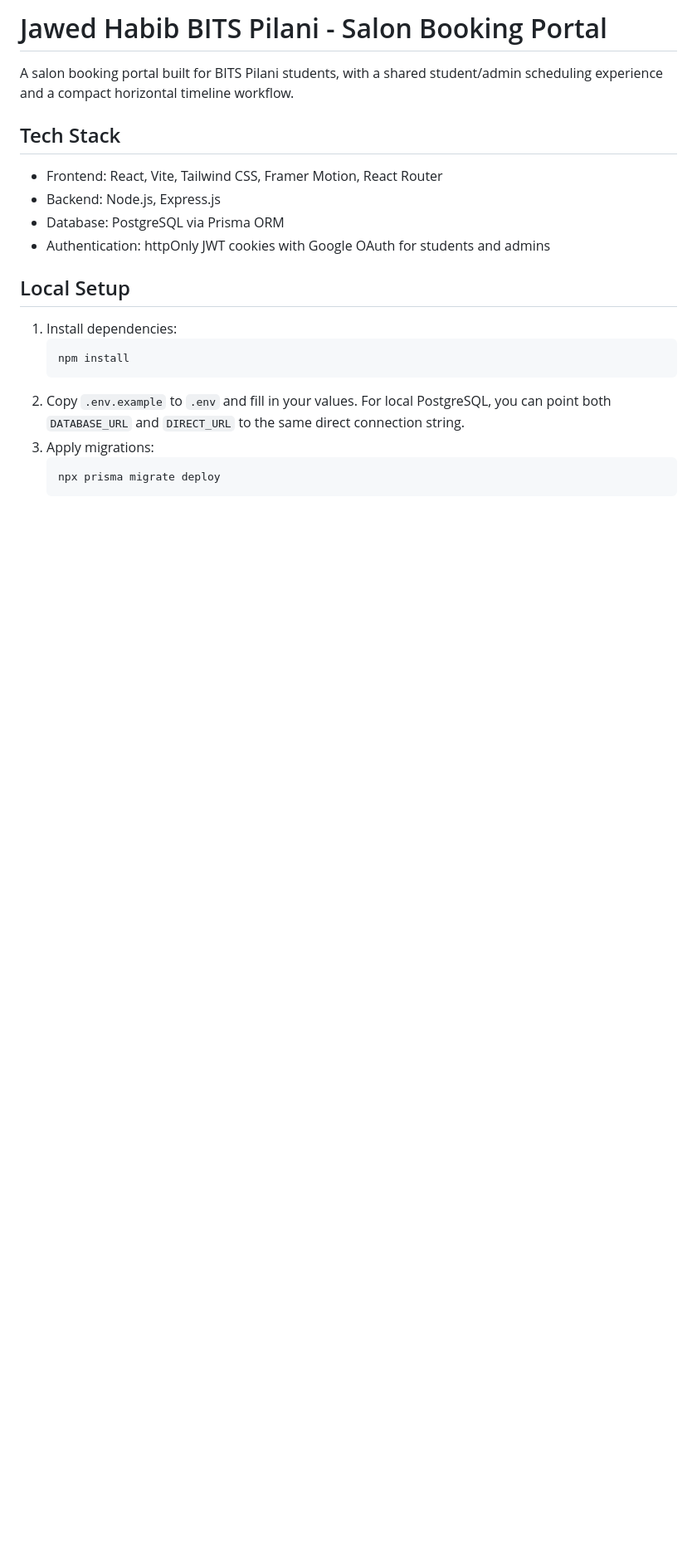
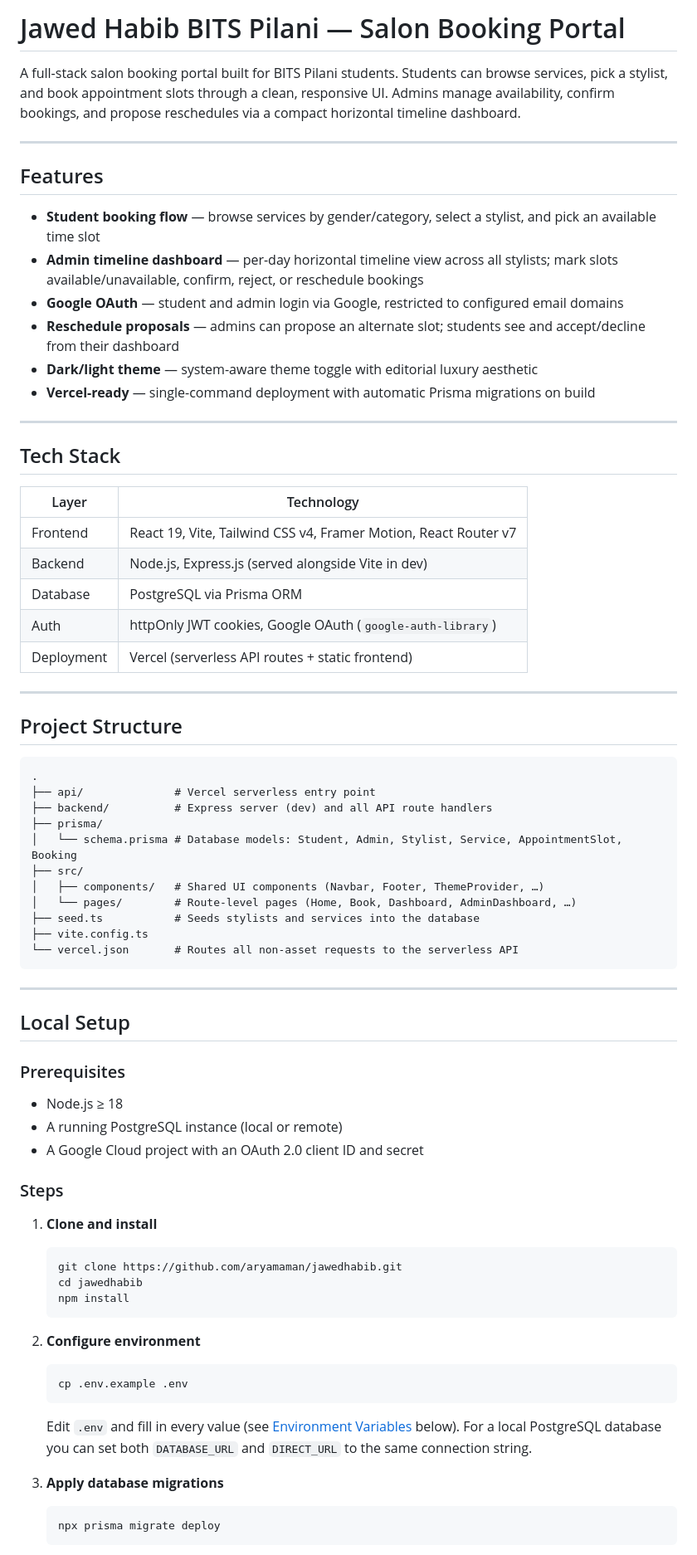
Before and after one commit to AryamAman/jawedhabib, a Markdown page: README.md, the part around one of its changes. Shown at 83% size. Drawn GitHub-style; blank space fills up the shorter version.

````diff
--- a/README.md
+++ b/README.md
@@ -1,23 +1,75 @@
-# Jawed Habib BITS Pilani - Salon Booking Portal
+# Jawed Habib BITS Pilani — Salon Booking Portal
 
-A salon booking portal built for BITS Pilani students, with a shared student/admin scheduling experience and a compact horizontal timeline workflow.
+A full-stack salon booking portal built for BITS Pilani students. Students can browse services, pick a stylist, and book appointment slots through a clean, responsive UI. Admins manage availability, confirm bookings, and propose reschedules via a compact horizontal timeline dashboard.
+
+---
+
+## Features
+
+- **Student booking flow** — browse services by gender/category, select a stylist, and pick an available time slot
+- **Admin timeline dashboard** — per-day horizontal timeline view across all stylists; mark slots available/unavailable, confirm, reject, or reschedule bookings
+- **Google OAuth** — student and admin login via Google, restricted to configured email domains
+- **Reschedule proposals** — admins can propose an alternate slot; students see and accept/decline from their dashboard
+- **Dark/light theme** — system-aware theme toggle with editorial luxury aesthetic
+- **Vercel-ready** — single-command deployment with automatic Prisma migrations on build
+
+---
 
 ## Tech Stack
 
-- Frontend: React, Vite, Tailwind CSS, Framer Motion, React Router
-- Backend: Node.js, Express.js
-- Database: PostgreSQL via Prisma ORM
-- Authentication: httpOnly JWT cookies with Google OAuth for students and admins
+| Layer | Technology |
+|---|---|
+| Frontend | React 19, Vite, Tailwind CSS v4, Framer Motion, React Router v7 |
+| Backend | Node.js, Express.js (served alongside Vite in dev) |
+| Database | PostgreSQL via Prisma ORM |
+| Auth | httpOnly JWT cookies, Google OAuth (`google-auth-library`) |
+| Deployment | Vercel (serverless API routes + static frontend) |
+
+---
+
+## Project Structure
+
+```
+.
+├── api/              # Vercel serverless entry point
+├── backend/          # Express server (dev) and all API route handlers
+├── prisma/
+│   └── schema.prisma # Database models: Student, Admin, Stylist, Service, AppointmentSlot, Booking
+├── src/
+│   ├── components/   # Shared UI components (Navbar, Footer, ThemeProvider, …)
+│   └── pages/        # Route-level pages (Home, Book, Dashboard, AdminDashboard, …)
+├── seed.ts           # Seeds stylists and services into the database
+├── vite.config.ts
+└── vercel.json       # Routes all non-asset requests to the serverless API
+```
+
+---
 
 ## Local Setup
 
-1. Install dependencies:
+### Prerequisites
+
+- Node.js ≥ 18
+- A running PostgreSQL instance (local or remote)
+- A Google Cloud project with an OAuth 2.0 client ID and secret
+
+### Steps
+
+1. **Clone and install**
    ```bash
+   git clone https://github.com/aryamaman/jawedhabib.git
+   cd jawedhabib
    npm install
    ```
-2. Copy `.env.example` to `.env` and fill in your values.
-   For local PostgreSQL, you can point both `DATABASE_URL` and `DIRECT_URL` to the same direct connection string.
-3. Apply migrations:
+
+2. **Configure environment**
+   ```bash
+   cp .env.example .env
+   ```
+   Edit `.env` and fill in every value (see [Environment Variables](#environment-variables) below).
+   For a local PostgreSQL database you can set both `DATABASE_URL` and `DIRECT_URL` to the same connection string.
+
+3. **Apply database migrations**
    ```bash
    npx prisma migrate deploy
    ```
````
Also changed, not shown: other parts of README.md (+58 -49 lines).
